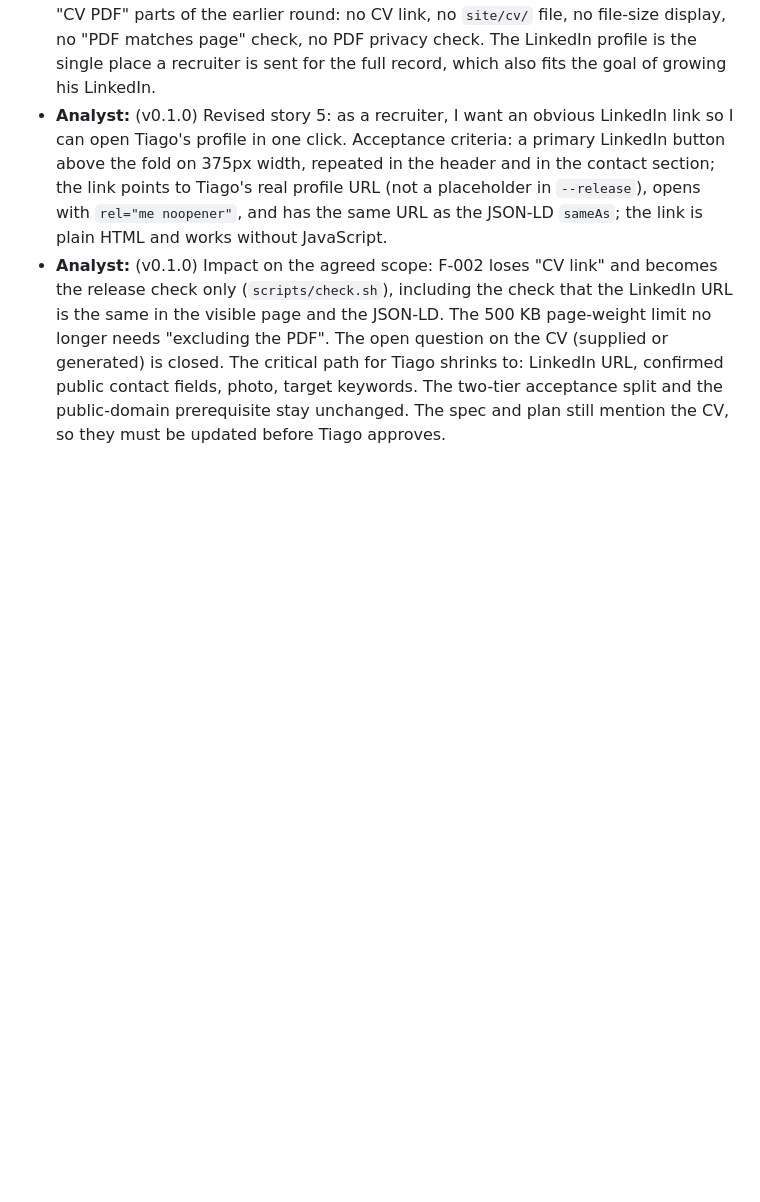
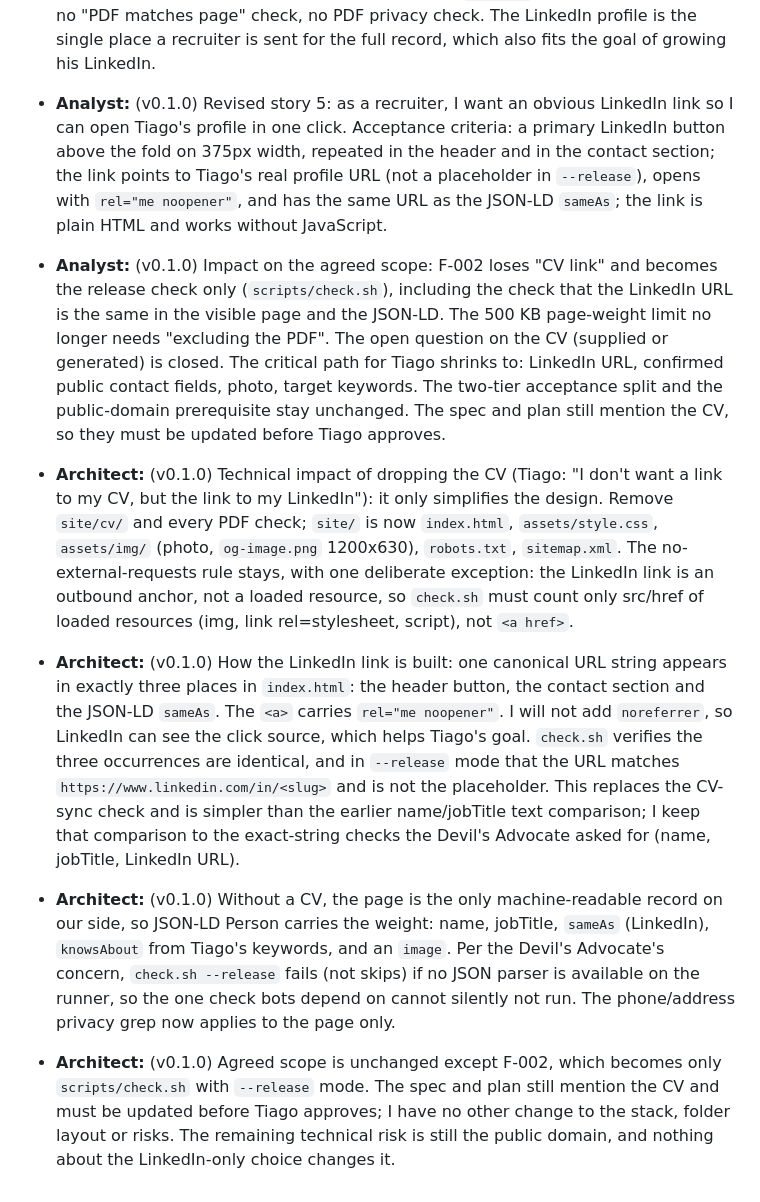
Before and after one commit to tiago-idea-factory/personal-it-portefolio, a Markdown page: docs/debate.md, the part around the change. Rendered like a GitHub page; blank space fills up the shorter version.

Commit message:
Debate: Architect revision after Tiago's LinkedIn feedback
Co-Authored-By: Claude Sonnet 5.5 <noreply@anthropic.com>

```diff
--- a/docs/debate.md
+++ b/docs/debate.md
@@ -115,3 +115,8 @@ Every debate round targets one version. A round ends with a conclusion that feed
 - **Analyst:** (v0.1.0) Tiago ([Tiago]: "I don't want a link to my CV, but the link to my LinkedIn") removes the CV PDF from v0.1.0. This replaces my user story 5 and the "CV PDF" parts of the earlier round: no CV link, no `site/cv/` file, no file-size display, no "PDF matches page" check, no PDF privacy check. The LinkedIn profile is the single place a recruiter is sent for the full record, which also fits the goal of growing his LinkedIn.
 - **Analyst:** (v0.1.0) Revised story 5: as a recruiter, I want an obvious LinkedIn link so I can open Tiago's profile in one click. Acceptance criteria: a primary LinkedIn button above the fold on 375px width, repeated in the header and in the contact section; the link points to Tiago's real profile URL (not a placeholder in `--release`), opens with `rel="me noopener"`, and has the same URL as the JSON-LD `sameAs`; the link is plain HTML and works without JavaScript.
 - **Analyst:** (v0.1.0) Impact on the agreed scope: F-002 loses "CV link" and becomes the release check only (`scripts/check.sh`), including the check that the LinkedIn URL is the same in the visible page and the JSON-LD. The 500 KB page-weight limit no longer needs "excluding the PDF". The open question on the CV (supplied or generated) is closed. The critical path for Tiago shrinks to: LinkedIn URL, confirmed public contact fields, photo, target keywords. The two-tier acceptance split and the public-domain prerequisite stay unchanged. The spec and plan still mention the CV, so they must be updated before Tiago approves.
+
+- **Architect:** (v0.1.0) Technical impact of dropping the CV (Tiago: "I don't want a link to my CV, but the link to my LinkedIn"): it only simplifies the design. Remove `site/cv/` and every PDF check; `site/` is now `index.html`, `assets/style.css`, `assets/img/` (photo, `og-image.png` 1200x630), `robots.txt`, `sitemap.xml`. The no-external-requests rule stays, with one deliberate exception: the LinkedIn link is an outbound anchor, not a loaded resource, so `check.sh` must count only src/href of loaded resources (img, link rel=stylesheet, script), not `<a href>`.
+- **Architect:** (v0.1.0) How the LinkedIn link is built: one canonical URL string appears in exactly three places in `index.html`: the header button, the contact section and the JSON-LD `sameAs`. The `<a>` carries `rel="me noopener"`. I will not add `noreferrer`, so LinkedIn can see the click source, which helps Tiago's goal. `check.sh` verifies the three occurrences are identical, and in `--release` mode that the URL matches `https://www.linkedin.com/in/<slug>` and is not the placeholder. This replaces the CV-sync check and is simpler than the earlier name/jobTitle text comparison; I keep that comparison to the exact-string checks the Devil's Advocate asked for (name, jobTitle, LinkedIn URL).
+- **Architect:** (v0.1.0) Without a CV, the page is the only machine-readable record on our side, so JSON-LD Person carries the weight: name, jobTitle, `sameAs` (LinkedIn), `knowsAbout` from Tiago's keywords, and an `image`. Per the Devil's Advocate's concern, `check.sh --release` fails (not skips) if no JSON parser is available on the runner, so the one check bots depend on cannot silently not run. The phone/address privacy grep now applies to the page only.
+- **Architect:** (v0.1.0) Agreed scope is unchanged except F-002, which becomes only `scripts/check.sh` with `--release` mode. The spec and plan still mention the CV and must be updated before Tiago approves; I have no other change to the stack, folder layout or risks. The remaining technical risk is still the public domain, and nothing about the LinkedIn-only choice changes it.
```
